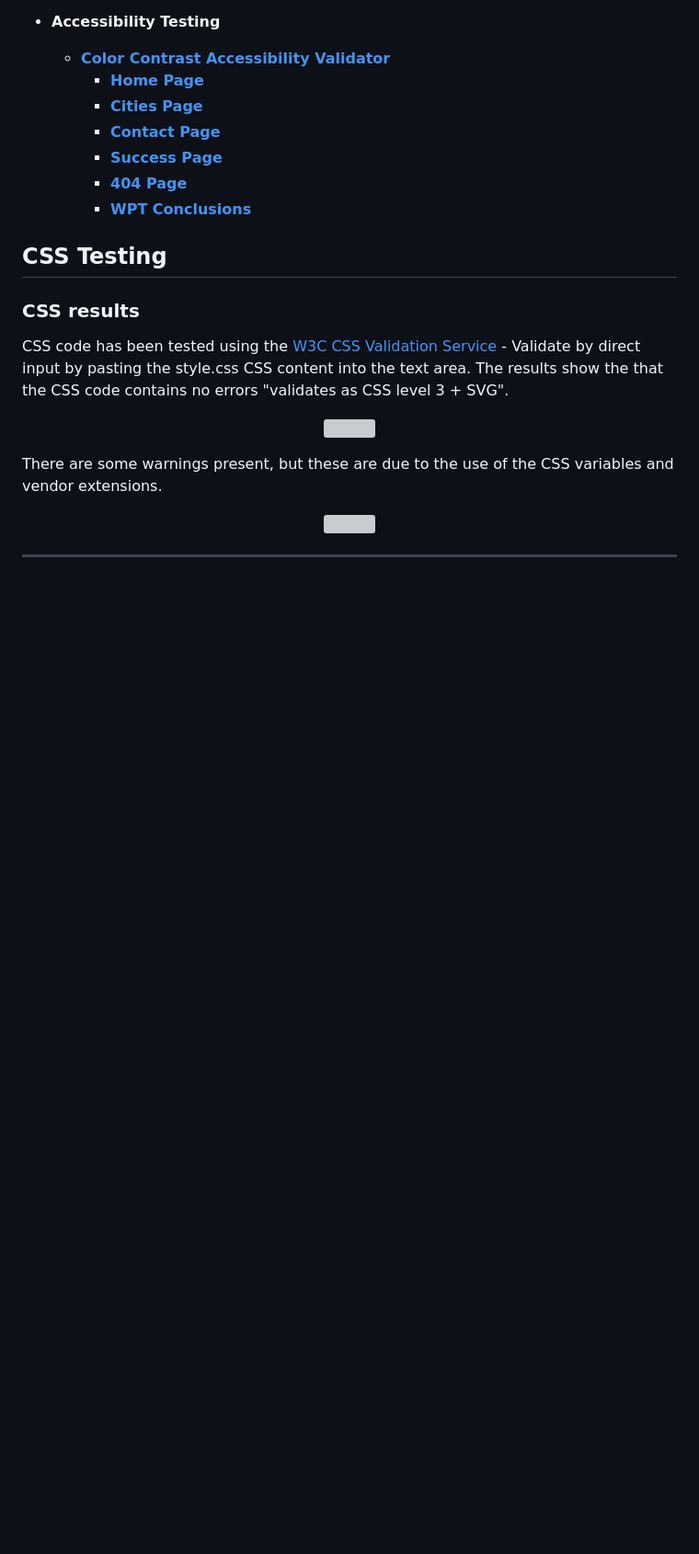
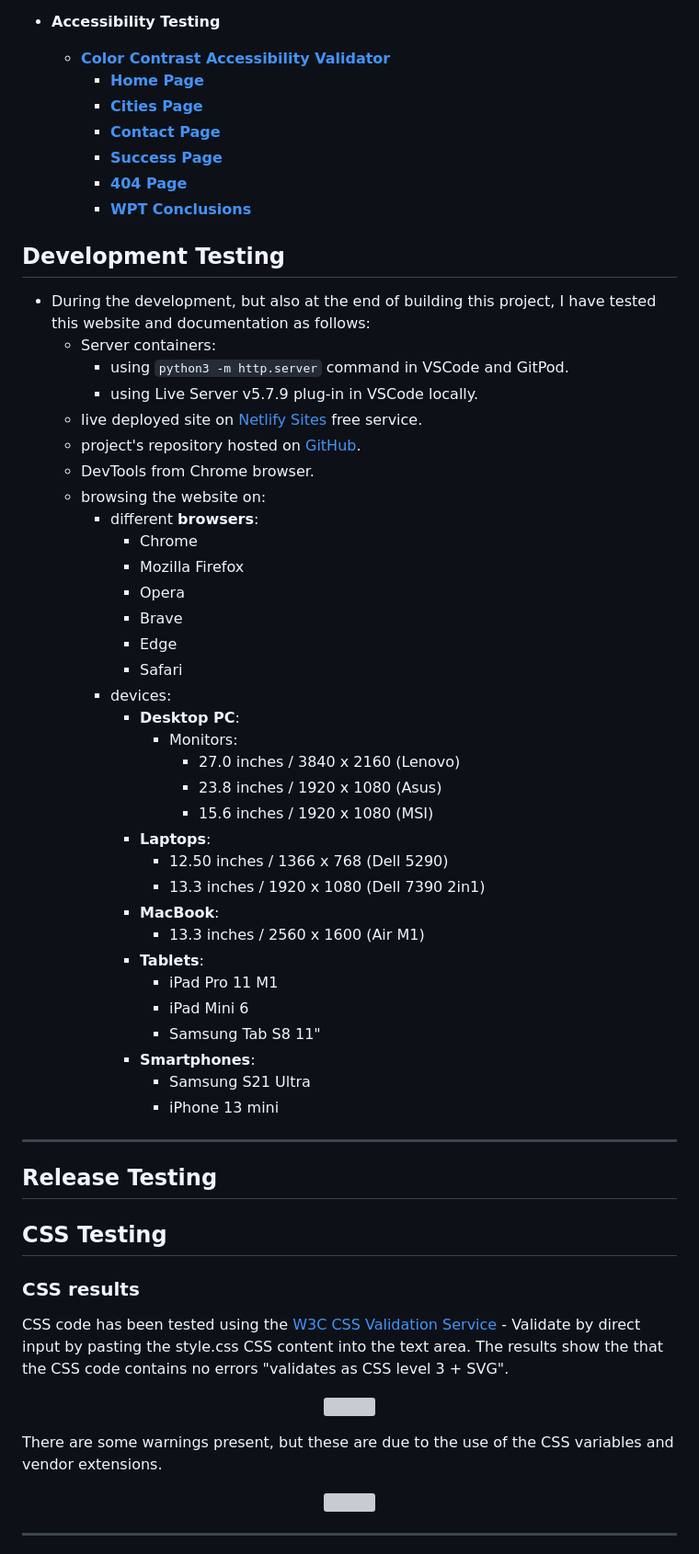
Before and after one commit to phloreenm/MP2-JS--CI-CoBC-FM, a Markdown page: readme-files/testing.md, the part around the change printed below. Shown: that part at 92% size. Rendered like a GitHub page; blank space fills up the shorter version; grey boxes are pictures that could not be loaded.

Commit message:
Updated readme.ms docs

```diff
--- a/readme-files/testing.md
+++ b/readme-files/testing.md
@@ -66,6 +67,45 @@
       - [**WPT Conclusions**](#ccav-conclusions)
 
 
+## **Development Testing**
+- During the development, but also at the end of building this project, I have tested this website and documentation as follows:
+  - Server containers:
+    - using `python3 -m http.server` command in VSCode and GitPod.
+    - using Live Server v5.7.9 plug-in in VSCode locally.
+  - live deployed site on [Netlify Sites]([www.netlify.com](https://app.netlify.com/teams/phloreenm/sites)) free service.
+  - project's repository hosted on [GitHub](https://github.com/phloreenm/MP1-CultureCoffee-CI-CoBC-FM).
+  - DevTools from Chrome browser.
+  - browsing the website on:
+    - different **browsers**:
+      - Chrome
+      - Mozilla Firefox
+      - Opera
+      - Brave
+      - Edge
+      - Safari
+    - devices:
+      - **Desktop PC**:
+        - Monitors:
+          - 27.0 inches / 3840 x 2160 (Lenovo)
+          - 23.8 inches / 1920 x 1080 (Asus)
+          - 15.6 inches / 1920 x 1080 (MSI)
+      - **Laptops**:
+        - 12.50 inches / 1366 x 768 (Dell 5290)
+        - 13.3 inches / 1920 x 1080 (Dell 7390 2in1)
+      - **MacBook**:
+        - 13.3 inches / 2560 x 1600 (Air M1)
+      - **Tablets**:
+        - iPad Pro 11 M1
+        - iPad Mini 6
+        - Samsung Tab S8 11"
+      - **Smartphones**:
+        - Samsung S21 Ultra
+        - iPhone 13 mini
+
+
+
+---
+## **Release Testing**
 ## **CSS Testing**
 ### **CSS results**
 
```
Also changed, not shown: other parts of readme-files/testing.md (+1 -0 lines).
